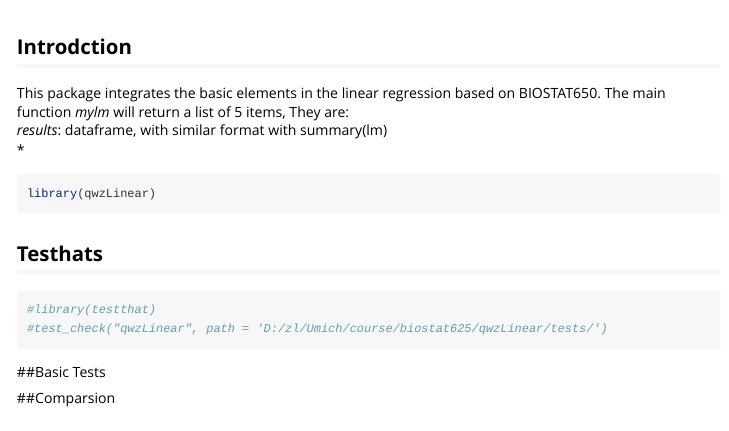
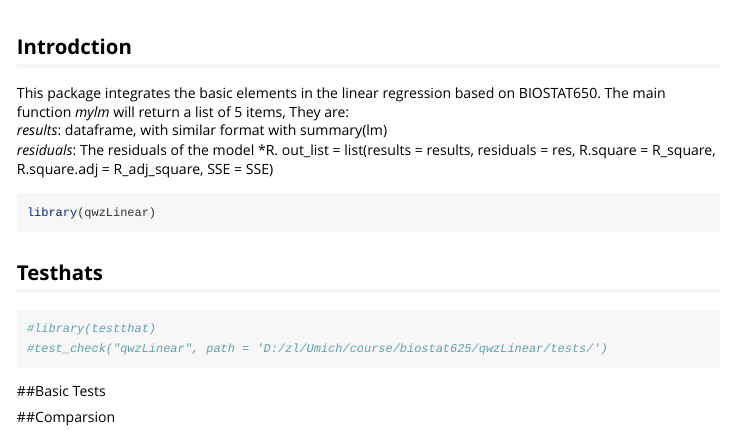
Before and after one commit to cyclopenta/mylinear, an R Markdown document (vignettes/tutorial.Rmd): the page in a window 1100 px wide, from its top. Rendered offline with R 4.5, knitr and Pandoc, with nearby package versions.

Commit message:
commit 10:50

````diff
--- a/vignettes/tutorial.Rmd
+++ b/vignettes/tutorial.Rmd
@@ -16,8 +16,10 @@ knitr::opts_chunk$set(
 ## Introdction
 This package integrates the basic elements in the linear regression based on BIOSTAT650. The main function *mylm* will return a list of 5 items, They are:
 *results*: dataframe, with similar format with summary(lm)
-*
-
+*residuals*: The residuals of the model
+*R.
+  out_list =  list(results = results, residuals = res, R.square = R_square,
+                   R.square.adj = R_adj_square, SSE = SSE)
 
 ```{r setup}
 library(qwzLinear)
````
Also changed, not shown: R/categorize.R (+0 -1 lines), 4 other files.
